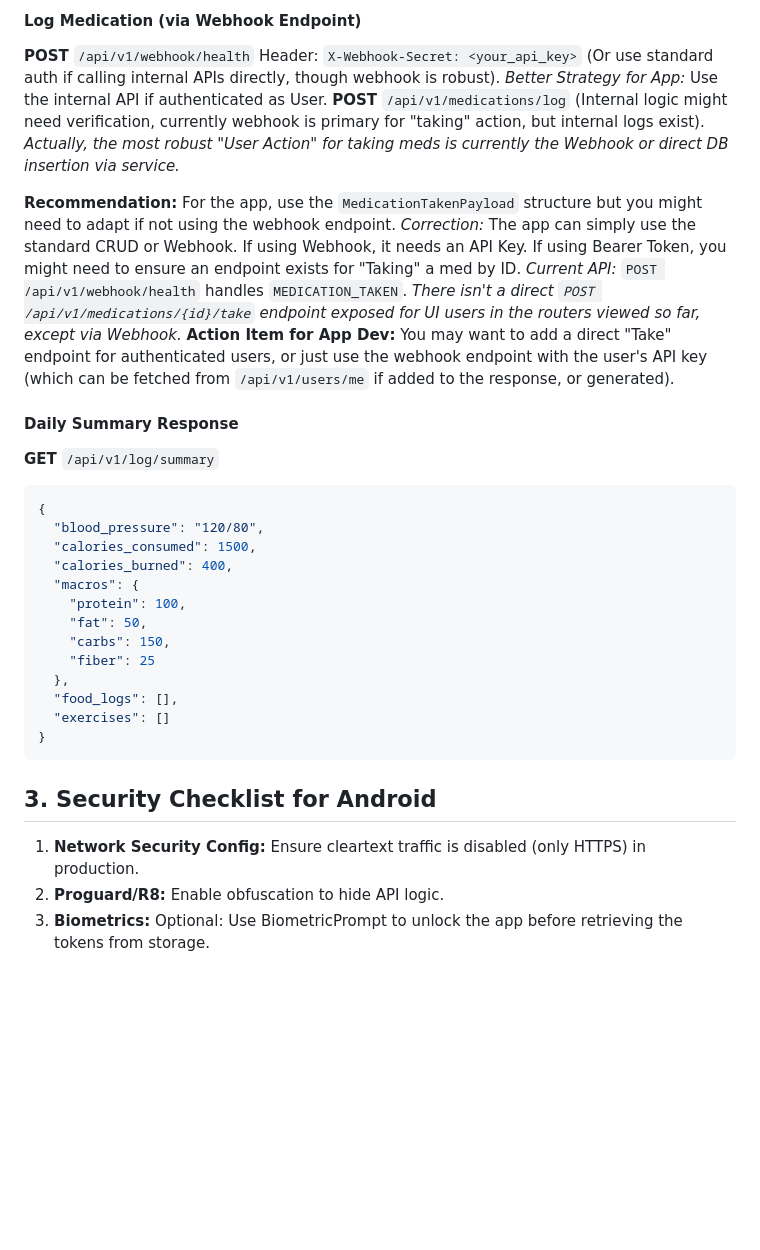
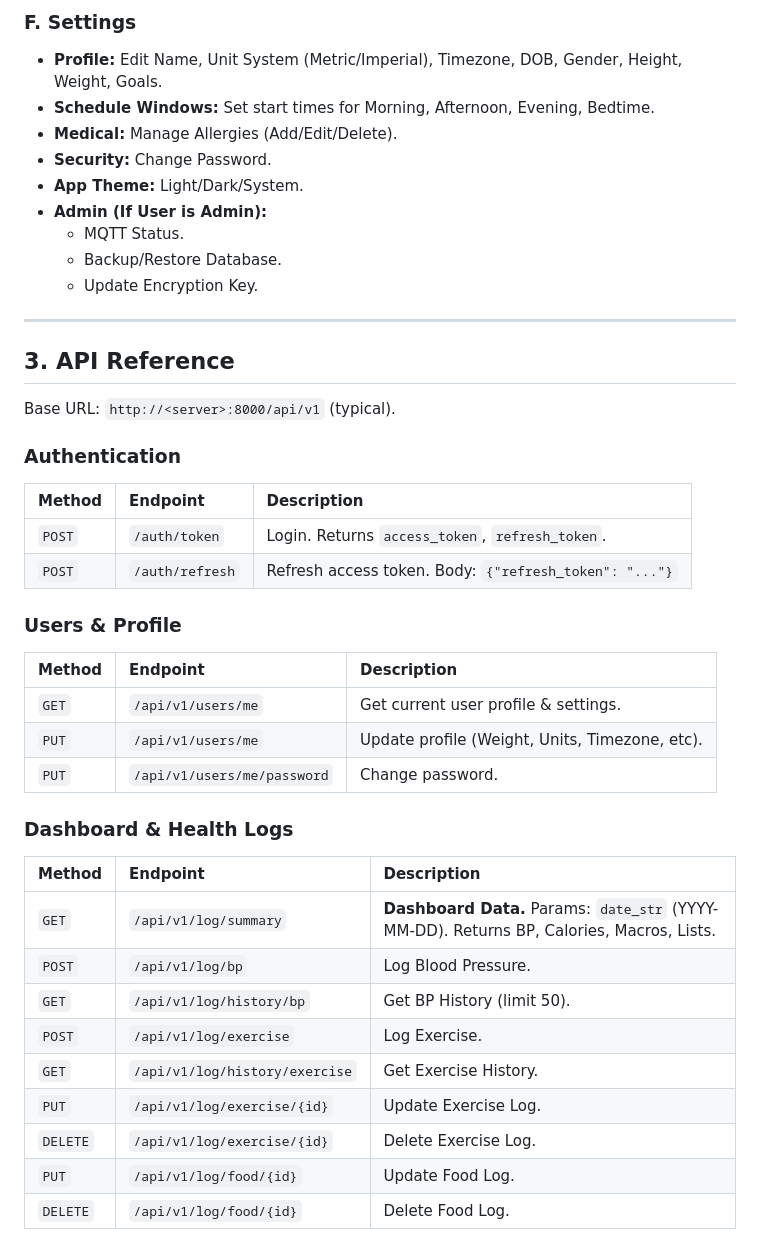
Before and after one commit to sprillex/hahealth, a Markdown page: android_requirements.md, the part around one of its changes. GitHub-like rendering; blank space fills up the shorter version.

````diff
--- a/android_requirements.md
+++ b/android_requirements.md
@@ -75,37 +80,44 @@ The app should interact with the server via the REST API at `/api/v1`.
 
-#### Log Medication (via Webhook Endpoint)
-**POST** `/api/v1/webhook/health`
-Header: `X-Webhook-Secret: <your_api_key>` (Or use standard auth if calling internal APIs directly, though webhook is robust).
-*Better Strategy for App:* Use the internal API if authenticated as User.
-**POST** `/api/v1/medications/log` (Internal logic might need verification, currently webhook is primary for "taking" action, but internal logs exist).
-*Actually, the most robust "User Action" for taking meds is currently the Webhook or direct DB insertion via service.*
+### F. Settings
+*   **Profile:** Edit Name, Unit System (Metric/Imperial), Timezone, DOB, Gender, Height, Weight, Goals.
+*   **Schedule Windows:** Set start times for Morning, Afternoon, Evening, Bedtime.
+*   **Medical:** Manage Allergies (Add/Edit/Delete).
+*   **Security:** Change Password.
+*   **App Theme:** Light/Dark/System.
+*   **Admin (If User is Admin):**
+    *   MQTT Status.
+    *   Backup/Restore Database.
+    *   Update Encryption Key.
 
-**Recommendation:** For the app, use the `MedicationTakenPayload` structure but you might need to adapt if not using the webhook endpoint.
-*Correction:* The app can simply use the standard CRUD or Webhook. If using Webhook, it needs an API Key. If using Bearer Token, you might need to ensure an endpoint exists for "Taking" a med by ID.
-*Current API:* `POST /api/v1/webhook/health` handles `MEDICATION_TAKEN`.
-*There isn't a direct `POST /api/v1/medications/{id}/take` endpoint exposed for UI users in the routers viewed so far, except via Webhook.*
-**Action Item for App Dev:** You may want to add a direct "Take" endpoint for authenticated users, or just use the webhook endpoint with the user's API key (which can be fetched from `/api/v1/users/me` if added to the response, or generated).
+---
 
-#### Daily Summary Response
-**GET** `/api/v1/log/summary`
-```json
-{
-  "blood_pressure": "120/80",
-  "calories_consumed": 1500,
-  "calories_burned": 400,
-  "macros": {
-    "protein": 100,
-    "fat": 50,
-    "carbs": 150,
-    "fiber": 25
-  },
-  "food_logs": [],
-  "exercises": []
-}
-```
+## 3. API Reference
 
-## 3. Security Checklist for Android
+Base URL: `http://<server>:8000/api/v1` (typical).
 
-1.  **Network Security Config:** Ensure cleartext traffic is disabled (only HTTPS) in production.
-2.  **Proguard/R8:** Enable obfuscation to hide API logic.
-3.  **Biometrics:** Optional: Use BiometricPrompt to unlock the app before retrieving the tokens from storage.
+### Authentication
+| Method | Endpoint | Description |
+| :--- | :--- | :--- |
+| `POST` | `/auth/token` | Login. Returns `access_token`, `refresh_token`. |
+| `POST` | `/auth/refresh` | Refresh access token. Body: `{"refresh_token": "..."}` |
+
+### Users & Profile
+| Method | Endpoint | Description |
+| :--- | :--- | :--- |
+| `GET` | `/api/v1/users/me` | Get current user profile & settings. |
+| `PUT` | `/api/v1/users/me` | Update profile (Weight, Units, Timezone, etc). |
+| `PUT` | `/api/v1/users/me/password` | Change password. |
+
+### Dashboard & Health Logs
+| Method | Endpoint | Description |
+| :--- | :--- | :--- |
+| `GET` | `/api/v1/log/summary` | **Dashboard Data.** Params: `date_str` (YYYY-MM-DD). Returns BP, Calories, Macros, Lists. |
+| `POST` | `/api/v1/log/bp` | Log Blood Pressure. |
+| `GET` | `/api/v1/log/history/bp` | Get BP History (limit 50). |
+| `POST` | `/api/v1/log/exercise` | Log Exercise. |
+| `GET` | `/api/v1/log/history/exercise` | Get Exercise History. |
+| `PUT` | `/api/v1/log/exercise/{id}` | Update Exercise Log. |
+| `DELETE`| `/api/v1/log/exercise/{id}` | Delete Exercise Log. |
+| `PUT` | `/api/v1/log/food/{id}` | Update Food Log. |
+| `DELETE`| `/api/v1/log/food/{id}` | Delete Food Log. |
+
````
Also changed, not shown: other parts of android_requirements.md (+100 -47 lines).
